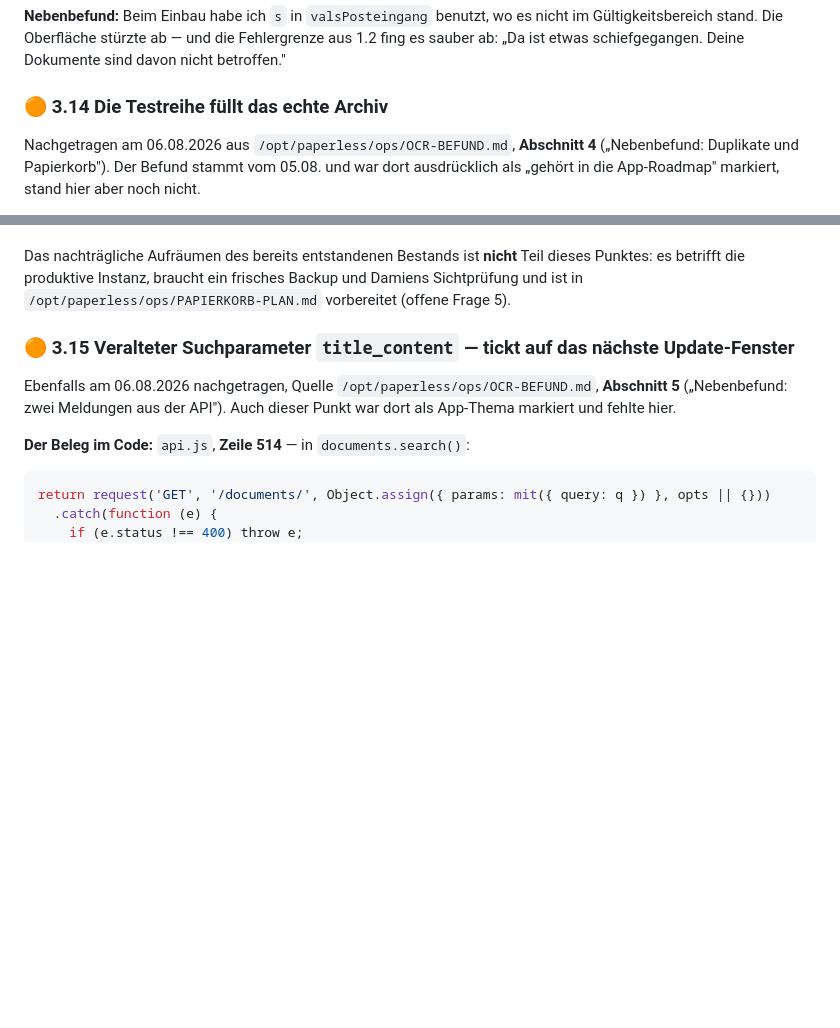
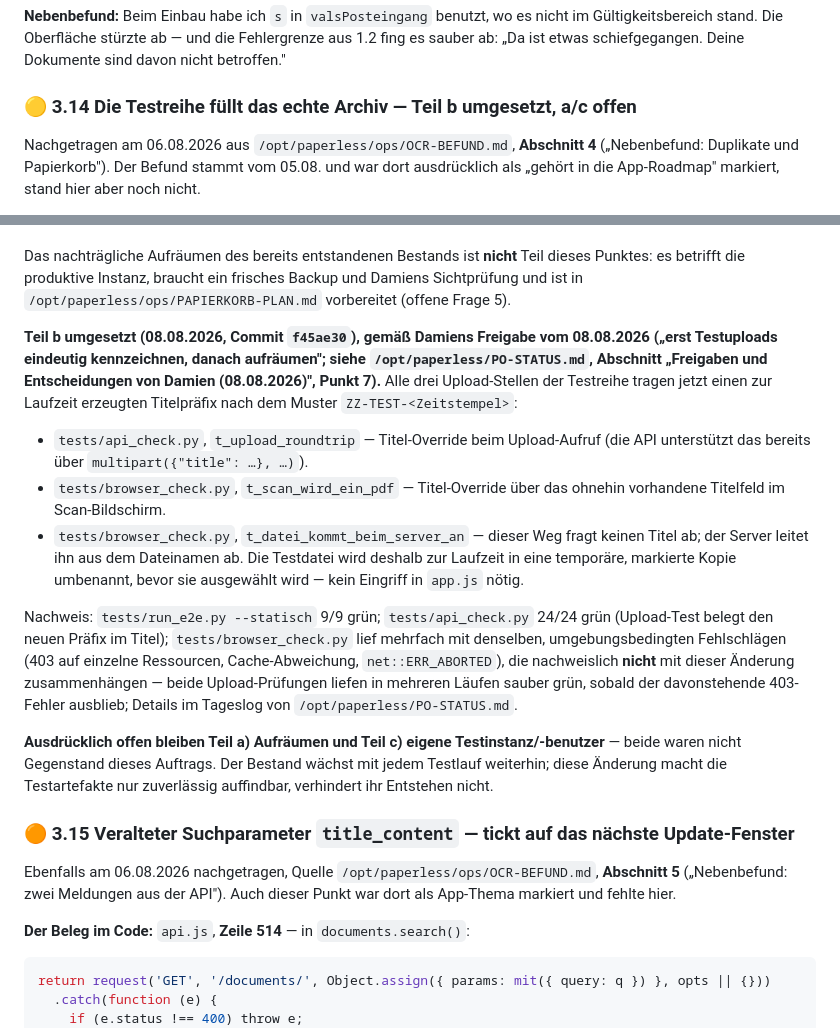
Before and after one commit to DamienDrash/docuwunder, a Markdown page: docs/ROADMAP.md, 2 parts joined by grey strips. Drawn GitHub-style; blank space fills up the shorter version.

Commit message:
Roadmap 3.14: Teil b als umgesetzt markieren, a/c ausdruecklich offen
Ehrliche Teilmarkierung (🟡 statt ✅) mit Beleg: Commit f45ae30 kennzeichnet
alle drei Testupload-Stellen mit ZZ-TEST-<Zeitstempel>, Aufraeumen (a) und
eigene Testinstanz/-benutzer (c) bleiben bewusst unangetastet.

```diff
--- a/docs/ROADMAP.md
+++ b/docs/ROADMAP.md
@@ -480,7 +480,7 @@ federt es nur, statt ins Leere zu blättern.
 Gültigkeitsbereich stand. Die Oberfläche stürzte ab — und die Fehlergrenze aus 1.2 fing es
 sauber ab: „Da ist etwas schiefgegangen. Deine Dokumente sind davon nicht betroffen."
 
-### 🟠 3.14 Die Testreihe füllt das echte Archiv
+### 🟡 3.14 Die Testreihe füllt das echte Archiv — Teil b umgesetzt, a/c offen
 
 Nachgetragen am 06.08.2026 aus `/opt/paperless/ops/OCR-BEFUND.md`, **Abschnitt 4**
 („Nebenbefund: Duplikate und Papierkorb"). Der Befund stammt vom 05.08. und war dort
@@ -534,6 +534,33 @@ Das nachträgliche Aufräumen des bereits entstandenen Bestands ist **nicht** Te
 Punktes: es betrifft die produktive Instanz, braucht ein frisches Backup und Damiens
 Sichtprüfung und ist in `/opt/paperless/ops/PAPIERKORB-PLAN.md` vorbereitet (offene
 Frage 5).
+
+**Teil b umgesetzt (08.08.2026, Commit `f45ae30`), gemäß Damiens Freigabe vom 08.08.2026
+(„erst Testuploads eindeutig kennzeichnen, danach aufräumen"; siehe `/opt/paperless/PO-STATUS.md`,
+Abschnitt „Freigaben und Entscheidungen von Damien (08.08.2026)", Punkt 7).** Alle drei
+Upload-Stellen der Testreihe tragen jetzt einen zur Laufzeit erzeugten Titelpräfix nach dem
+Muster `ZZ-TEST-<Zeitstempel>`:
+
+- `tests/api_check.py`, `t_upload_roundtrip` — Titel-Override beim Upload-Aufruf (die API
+  unterstützt das bereits über `multipart({"title": …}, …)`).
+- `tests/browser_check.py`, `t_scan_wird_ein_pdf` — Titel-Override über das ohnehin vorhandene
+  Titelfeld im Scan-Bildschirm.
+- `tests/browser_check.py`, `t_datei_kommt_beim_server_an` — dieser Weg fragt keinen Titel ab;
+  der Server leitet ihn aus dem Dateinamen ab. Die Testdatei wird deshalb zur Laufzeit in eine
+  temporäre, markierte Kopie umbenannt, bevor sie ausgewählt wird — kein Eingriff in `app.js`
+  nötig.
+
+Nachweis: `tests/run_e2e.py --statisch` 9/9 grün; `tests/api_check.py` 24/24 grün (Upload-Test
+belegt den neuen Präfix im Titel); `tests/browser_check.py` lief mehrfach mit denselben,
+umgebungsbedingten Fehlschlägen (403 auf einzelne Ressourcen, Cache-Abweichung,
+`net::ERR_ABORTED`), die nachweislich **nicht** mit dieser Änderung zusammenhängen — beide
+Upload-Prüfungen liefen in mehreren Läufen sauber grün, sobald der davonstehende 403-Fehler
+ausblieb; Details im Tageslog von `/opt/paperless/PO-STATUS.md`.
+
+**Ausdrücklich offen bleiben Teil a) Aufräumen und Teil c) eigene Testinstanz/-benutzer** —
+beide waren nicht Gegenstand dieses Auftrags. Der Bestand wächst mit jedem Testlauf weiterhin;
+diese Änderung macht die Testartefakte nur zuverlässig auffindbar, verhindert ihr Entstehen
+nicht.
 
 ### 🟠 3.15 Veralteter Suchparameter `title_content` — tickt auf das nächste Update-Fenster
 
```
